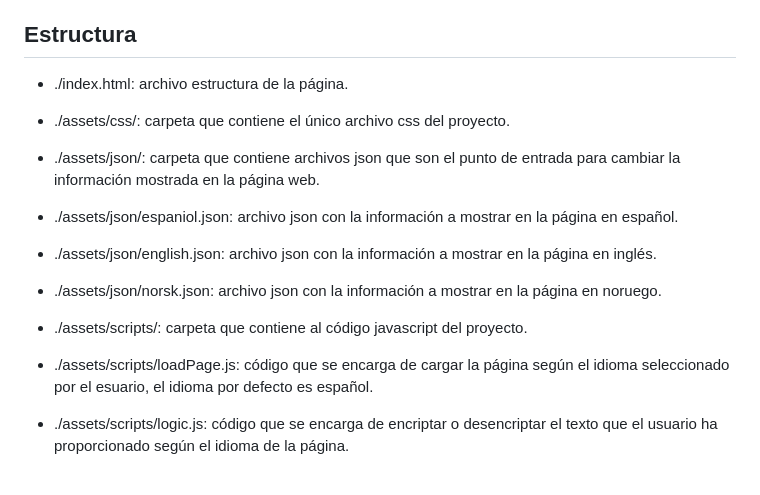
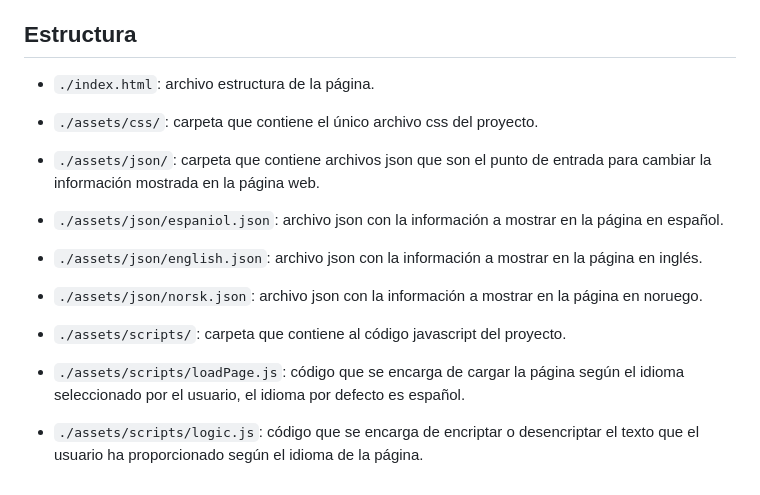
Before and after one commit to pinktaty/CaesarCode, a Markdown page: README.md, the part around the change printed below. Drawn GitHub-style.

```diff
--- a/README.md
+++ b/README.md
@@ -42,20 +42,20 @@ Usando esta estructura se mantiene la claridad del proyecto, haciendo sencillo s
 
 ## Estructura
 
-- ./index.html: archivo estructura de la página.
+- `./index.html`: archivo estructura de la página.
 
-- ./assets/css/: carpeta que contiene el único archivo css del proyecto.
+- `./assets/css/`: carpeta que contiene el único archivo css del proyecto.
 
-- ./assets/json/: carpeta que contiene archivos json que son el punto de entrada para cambiar la información mostrada en la página web.
+- `./assets/json/`: carpeta que contiene archivos json que son el punto de entrada para cambiar la información mostrada en la página web.
 
-- ./assets/json/espaniol.json: archivo json con la información a mostrar en la página en español.
+- `./assets/json/espaniol.json`: archivo json con la información a mostrar en la página en español.
 
-- ./assets/json/english.json: archivo json con la información a mostrar en la página en inglés.
+- `./assets/json/english.json`: archivo json con la información a mostrar en la página en inglés.
 
-- ./assets/json/norsk.json: archivo json con la información a mostrar en la página en noruego.
+- `./assets/json/norsk.json`: archivo json con la información a mostrar en la página en noruego.
 
-- ./assets/scripts/: carpeta que contiene al código javascript del proyecto.
+- `./assets/scripts/`: carpeta que contiene al código javascript del proyecto.
 
-- ./assets/scripts/loadPage.js: código que se encarga de cargar la página según el idioma seleccionado por el esuario, el idioma por defecto es español.
+- `./assets/scripts/loadPage.js`: código que se encarga de cargar la página según el idioma seleccionado por el usuario, el idioma por defecto es español.
 
-- ./assets/scripts/logic.js: código que se encarga de encriptar o desencriptar el texto que el usuario ha proporcionado según el idioma de la página.
+- `./assets/scripts/logic.js`: código que se encarga de encriptar o desencriptar el texto que el usuario ha proporcionado según el idioma de la página.
```
Also changed, not shown: other parts of README.md (+9 -9 lines).
